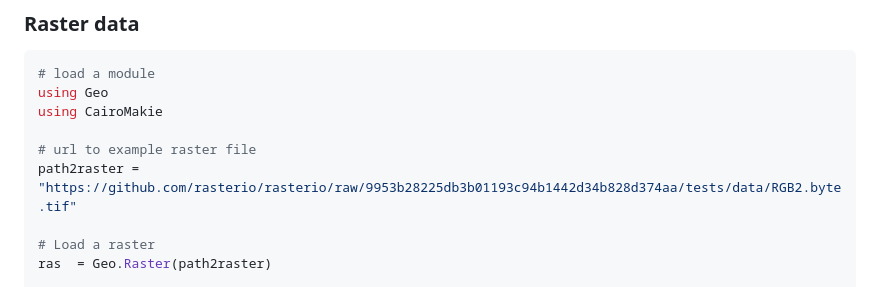
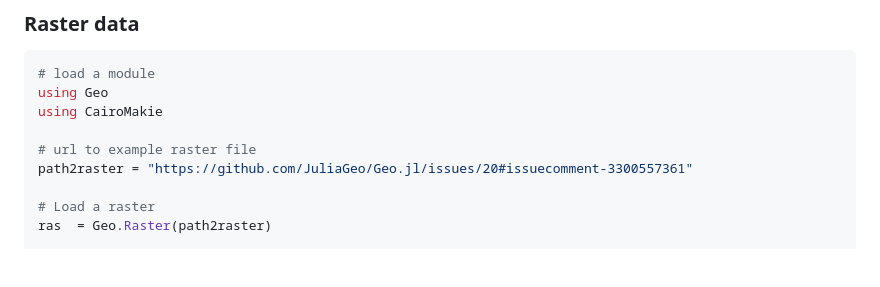
Before and after one commit to JuliaGeo/Geo.jl, a Markdown page: README.md, the part around the change printed below. Rendered like a GitHub page; blank space fills up the shorter version.

```diff
--- a/README.md
+++ b/README.md
@@ -59,7 +59,7 @@ using Geo
 using CairoMakie
 
 # url to example raster file
-path2raster = "https://github.com/rasterio/rasterio/raw/9953b28225db3b01193c94b1442d34b828d374aa/tests/data/RGB2.byte.tif"
+path2raster = "https://github.com/JuliaGeo/Geo.jl/issues/20#issuecomment-3300557361"
 
 # Load a raster
 ras  = Geo.Raster(path2raster)
```
Also changed, not shown: other parts of README.md (+2 -2 lines).
